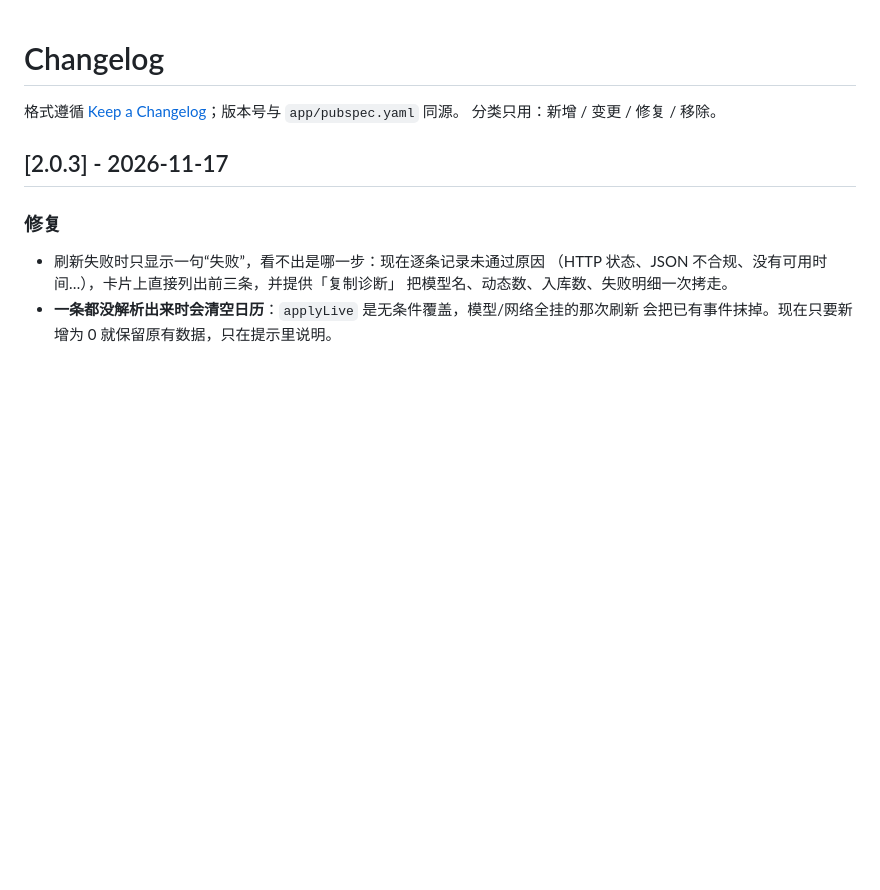
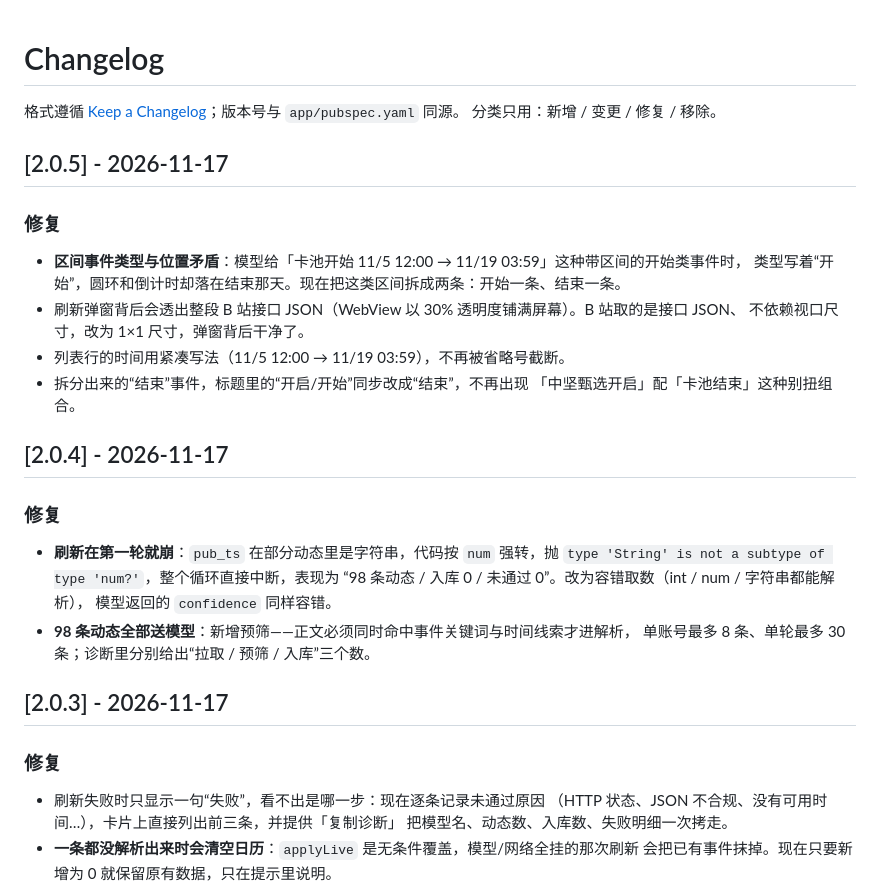
Before and after one commit to maker114/NijiCal, a Markdown page: CHANGELOG.md, the part around the change. Rendered like a GitHub page; blank space fills up the shorter version.

```diff
--- a/CHANGELOG.md
+++ b/CHANGELOG.md
@@ -3,6 +3,25 @@
 格式遵循 [Keep a Changelog](https://keepachangelog.com/zh-CN/1.1.0/)；版本号与 `app/pubspec.yaml` 同源。
 分类只用：新增 / 变更 / 修复 / 移除。
 
+## [2.0.5] - 2026-11-17
+
+### 修复
+- **区间事件类型与位置矛盾**：模型给「卡池开始 11/5 12:00 → 11/19 03:59」这种带区间的开始类事件时，
+  类型写着“开始”，圆环和倒计时却落在结束那天。现在把这类区间拆成两条：开始一条、结束一条。
+- 刷新弹窗背后会透出整段 B 站接口 JSON（WebView 以 30% 透明度铺满屏幕）。B 站取的是接口 JSON、
+  不依赖视口尺寸，改为 1×1 尺寸，弹窗背后干净了。
+- 列表行的时间用紧凑写法（11/5 12:00 → 11/19 03:59），不再被省略号截断。
+- 拆分出来的“结束”事件，标题里的“开启/开始”同步改成“结束”，不再出现
+  「中坚甄选开启」配「卡池结束」这种别扭组合。
+## [2.0.4] - 2026-11-17
+
+### 修复
+- **刷新在第一轮就崩**：`pub_ts` 在部分动态里是字符串，代码按 `num` 强转，抛
+  `type 'String' is not a subtype of type 'num?'`，整个循环直接中断，表现为
+  “98 条动态 / 入库 0 / 未通过 0”。改为容错取数（int / num / 字符串都能解析），
+  模型返回的 `confidence` 同样容错。
+- **98 条动态全部送模型**：新增预筛——正文必须同时命中事件关键词与时间线索才进解析，
+  单账号最多 8 条、单轮最多 30 条；诊断里分别给出“拉取 / 预筛 / 入库”三个数。
 ## [2.0.3] - 2026-11-17
 
 ### 修复
```
Also changed, not shown: README.md (+1 -1 lines), app/docs/shot-calendar.png, 6 other files.
